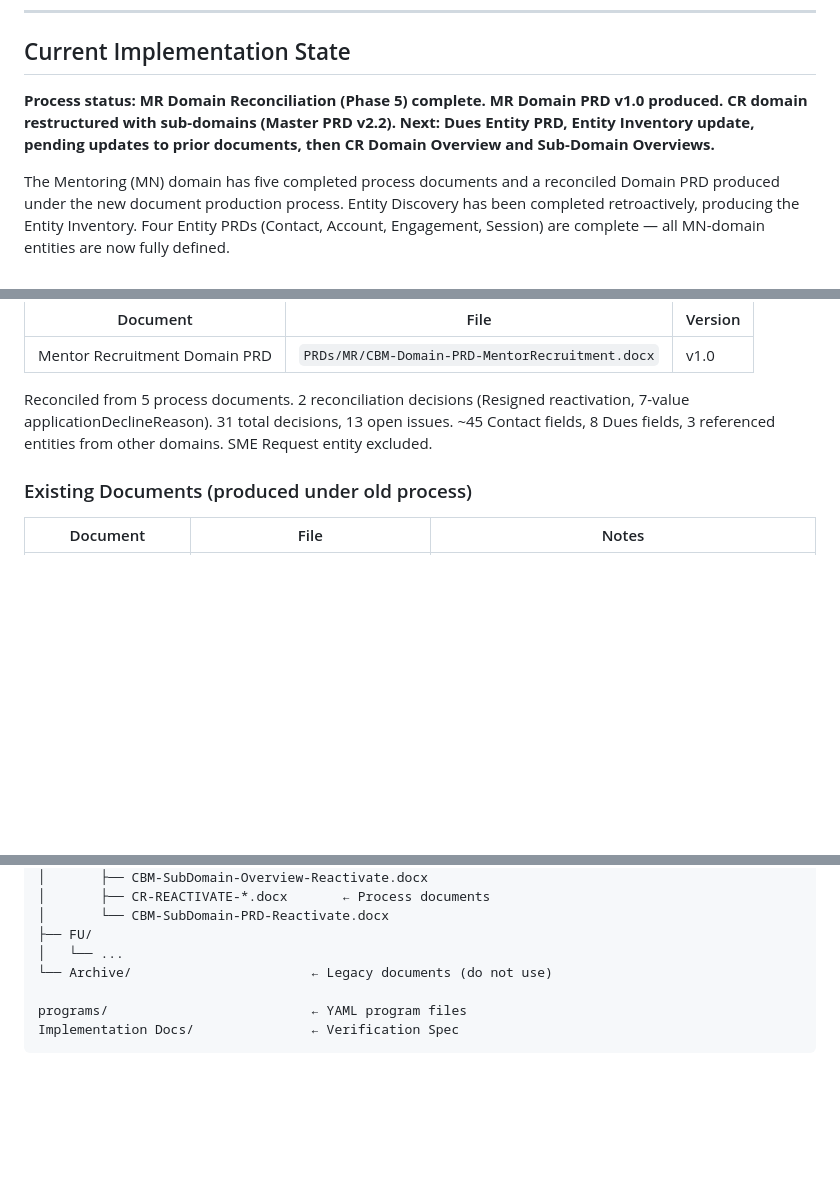
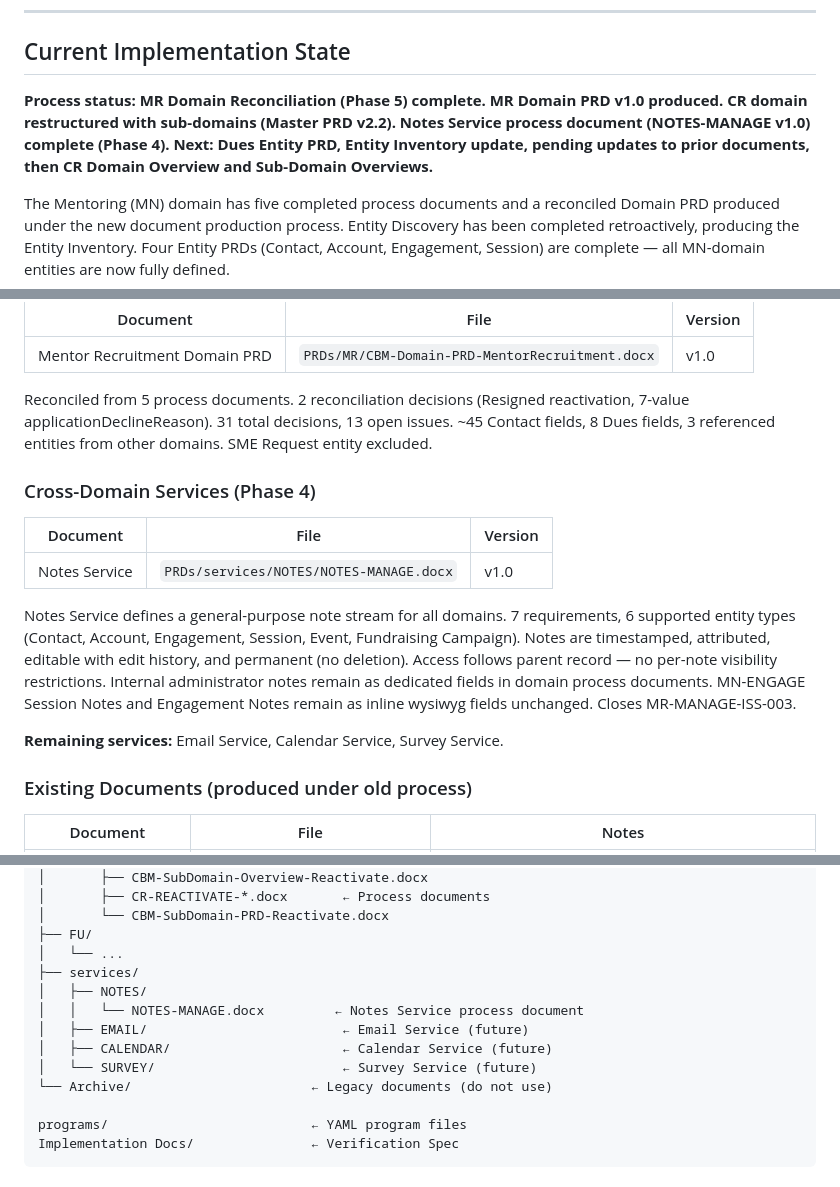
Before and after one commit to dbower44022/ClevelandBusinessMentoring, a Markdown page: CLAUDE.md, 3 parts joined by grey strips. GitHub-like rendering; blank space fills up the shorter version.

Commit message:
Update CLAUDE.md: Notes Service (NOTES-MANAGE v1.0) complete
Added Cross-Domain Services section. Updated process status, next steps,
and target repo structure. MR-MANAGE-ISS-003 closure added to pending
updates.

```diff
--- a/CLAUDE.md
+++ b/CLAUDE.md
@@ -38,7 +38,7 @@ Northeast Ohio.
 
 ## Current Implementation State
 
-**Process status: MR Domain Reconciliation (Phase 5) complete. MR Domain PRD v1.0 produced. CR domain restructured with sub-domains (Master PRD v2.2). Next: Dues Entity PRD, Entity Inventory update, pending updates to prior documents, then CR Domain Overview and Sub-Domain Overviews.**
+**Process status: MR Domain Reconciliation (Phase 5) complete. MR Domain PRD v1.0 produced. CR domain restructured with sub-domains (Master PRD v2.2). Notes Service process document (NOTES-MANAGE v1.0) complete (Phase 4). Next: Dues Entity PRD, Entity Inventory update, pending updates to prior documents, then CR Domain Overview and Sub-Domain Overviews.**
 
 The Mentoring (MN) domain has five completed process documents and a
 reconciled Domain PRD produced under the new document production
@@ -184,6 +184,23 @@ Reconciled from 5 process documents. 2 reconciliation decisions
 decisions, 13 open issues. ~45 Contact fields, 8 Dues fields, 3
 referenced entities from other domains. SME Request entity excluded.
 
+### Cross-Domain Services (Phase 4)
+
+| Document | File | Version |
+|---|---|---|
+| Notes Service | `PRDs/services/NOTES/NOTES-MANAGE.docx` | v1.0 |
+
+Notes Service defines a general-purpose note stream for all domains.
+7 requirements, 6 supported entity types (Contact, Account, Engagement,
+Session, Event, Fundraising Campaign). Notes are timestamped, attributed,
+editable with edit history, and permanent (no deletion). Access follows
+parent record — no per-note visibility restrictions. Internal
+administrator notes remain as dedicated fields in domain process
+documents. MN-ENGAGE Session Notes and Engagement Notes remain as inline
+wysiwyg fields unchanged. Closes MR-MANAGE-ISS-003.
+
+**Remaining services:** Email Service, Calendar Service, Survey Service.
+
 ### Existing Documents (produced under old process)
 
 | Document | File | Notes |
@@ -274,6 +293,12 @@ PRDs/
 │       └── CBM-SubDomain-PRD-Reactivate.docx
 ├── FU/
 │   └── ...
+├── services/
+│   ├── NOTES/
+│   │   └── NOTES-MANAGE.docx         ← Notes Service process document
+│   ├── EMAIL/                         ← Email Service (future)
+│   ├── CALENDAR/                      ← Calendar Service (future)
+│   └── SURVEY/                        ← Survey Service (future)
 └── Archive/                       ← Legacy documents (do not use)
 
 programs/                          ← YAML program files
```
Also changed, not shown: other parts of CLAUDE.md (+2 -0 lines).
